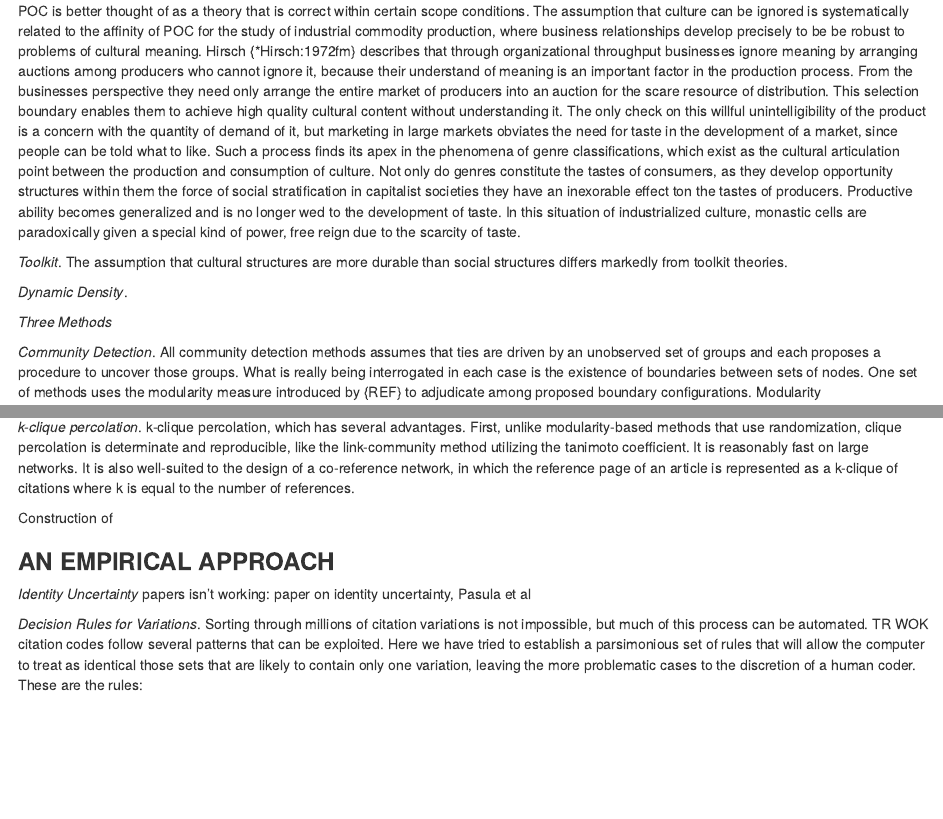
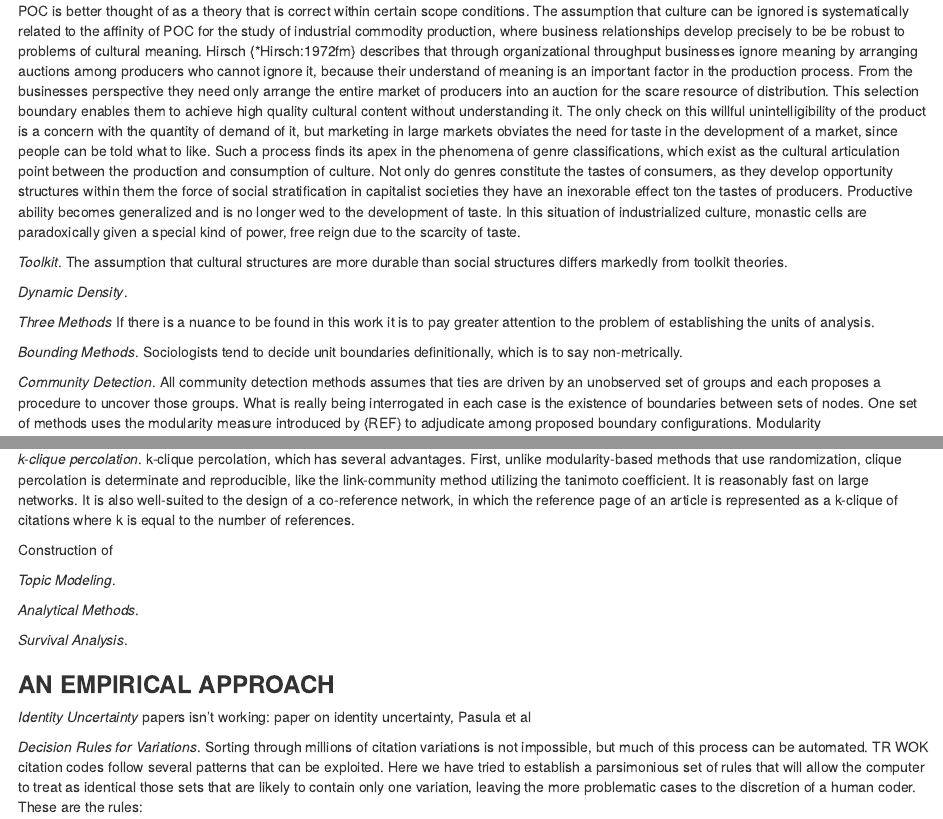
Before and after one commit to brooksambrose/plagiat-migrate, an R Markdown document (plagiat.Rmd/plagiat.Rmd): the page in a window 1100 px wide, from 4800 px down, and a second part further down, joined at a grey line. Rendered offline with R 4.5, knitr and Pandoc, with nearby package versions.

Commit message:
Prepare to reset

```diff
--- a/plagiat.Rmd/plagiat.Rmd
+++ b/plagiat.Rmd/plagiat.Rmd
@@ -158,7 +158,9 @@ POC is better thought of as a theory that is correct within certain scope condit
 
 *Dynamic Density*.
 
-*Three Methods*
+*Three Methods* If there is a nuance to be found in this work it is to pay greater attention to the problem of establishing the units of analysis.
+
+*Bounding Methods*. Sociologists tend to decide unit boundaries definitionally, which is to say non-metrically.
 
 *Community Detection*. All community detection methods assumes that ties are driven by an unobserved set of groups and each proposes a procedure to uncover those groups. What is really being interrogated in each case is the existence of boundaries between sets of nodes. One set of methods uses the modularity measure introduced by {REF} to adjudicate among proposed boundary configurations. Modularity
 
@@ -181,6 +183,12 @@ An additional methodological difficulty is the fact that the algorithm does not
 *k-clique percolation*. k-clique percolation, which has several advantages. First, unlike modularity-based methods that use randomization, clique percolation is determinate and reproducible, like the link-community method utilizing the tanimoto coefficient. It is reasonably fast on large networks. It is also well-suited to the design of a co-reference network, in which the reference page of an article is represented as a k-clique of citations where k is equal to the number of references.
 
 Construction of
+
+*Topic Modeling*.
+
+*Analytical Methods*.
+
+*Survival Analysis*.
 
 ### **AN EMPIRICAL APPROACH** ###
 
```
Also changed, not shown: plagiat.Rmd/plagiat.Rmd (2 more changed lines), 1 other file.
